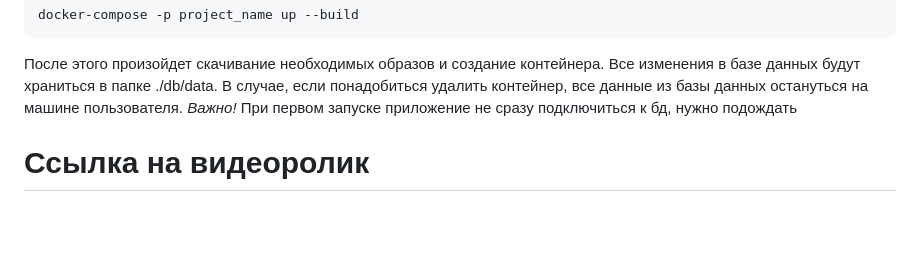
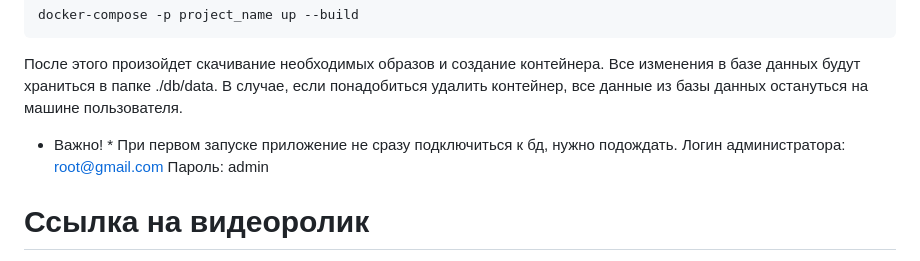
Before and after one commit to MikhailNagibin/secret_project, a Markdown page: README.md, the part around the change. GitHub-like rendering; blank space fills up the shorter version.

````diff
--- a/README.md
+++ b/README.md
@@ -58,7 +58,8 @@
 docker-compose -p project_name up --build
 ```
 После этого произойдет скачивание необходимых  образов и создание контейнера. Все изменения в базе данных будут храниться в папке ./db/data. В случае, если понадобиться удалить контейнер, все данные из базы данных остануться на машине пользователя.
-*Важно!* При первом запуске приложение не сразу подключиться к бд, нужно подождать
-
+* Важно! * При первом запуске приложение не сразу подключиться к бд, нужно подождать.
+Логин администратора: root@gmail.com
+Пароль: admin
 # Ссылка на видеоролик
 Перейдя по [ссылке](https://vk.com/video886864837_456239017) можно ознакомиться с демонстрацией работы веб-приложения
````
